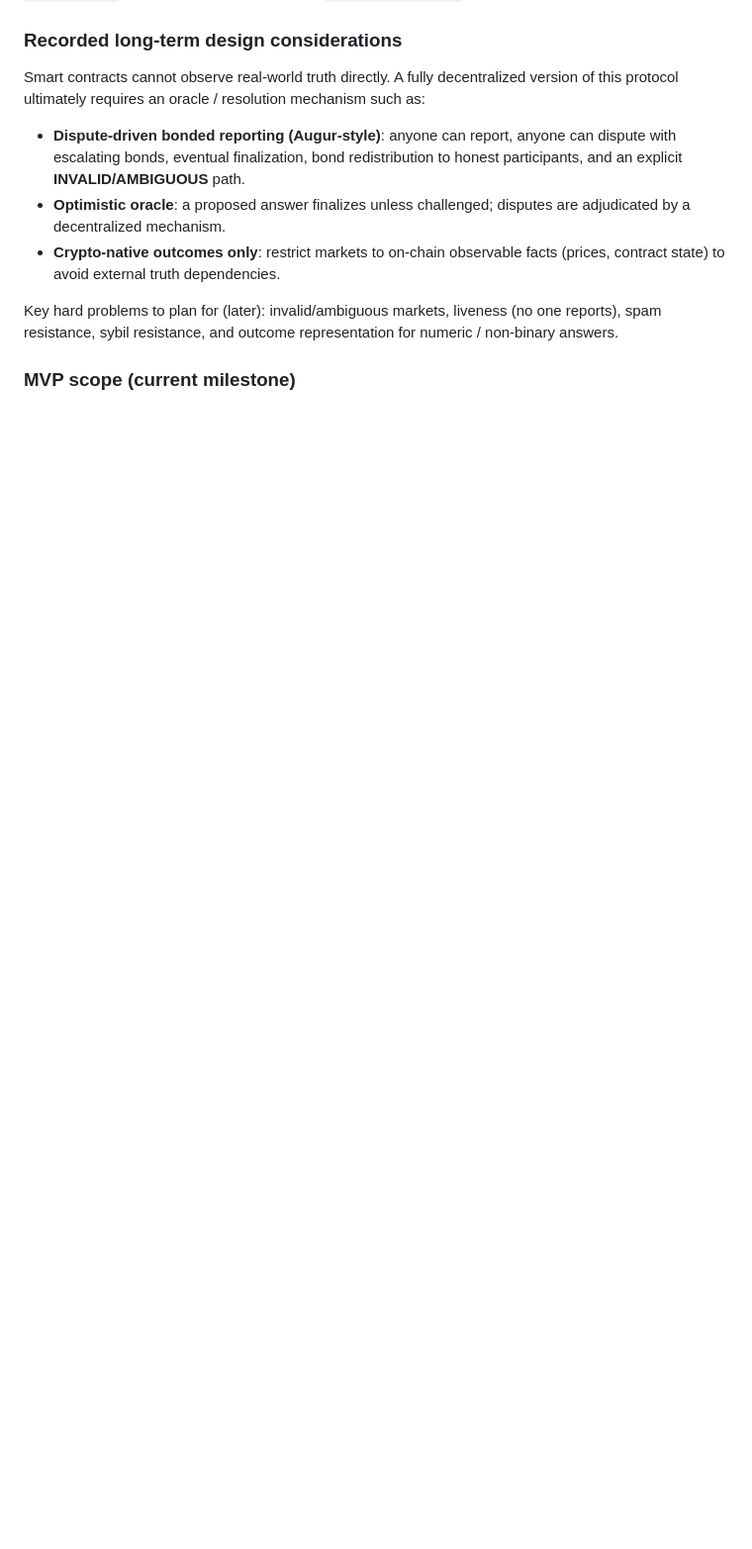
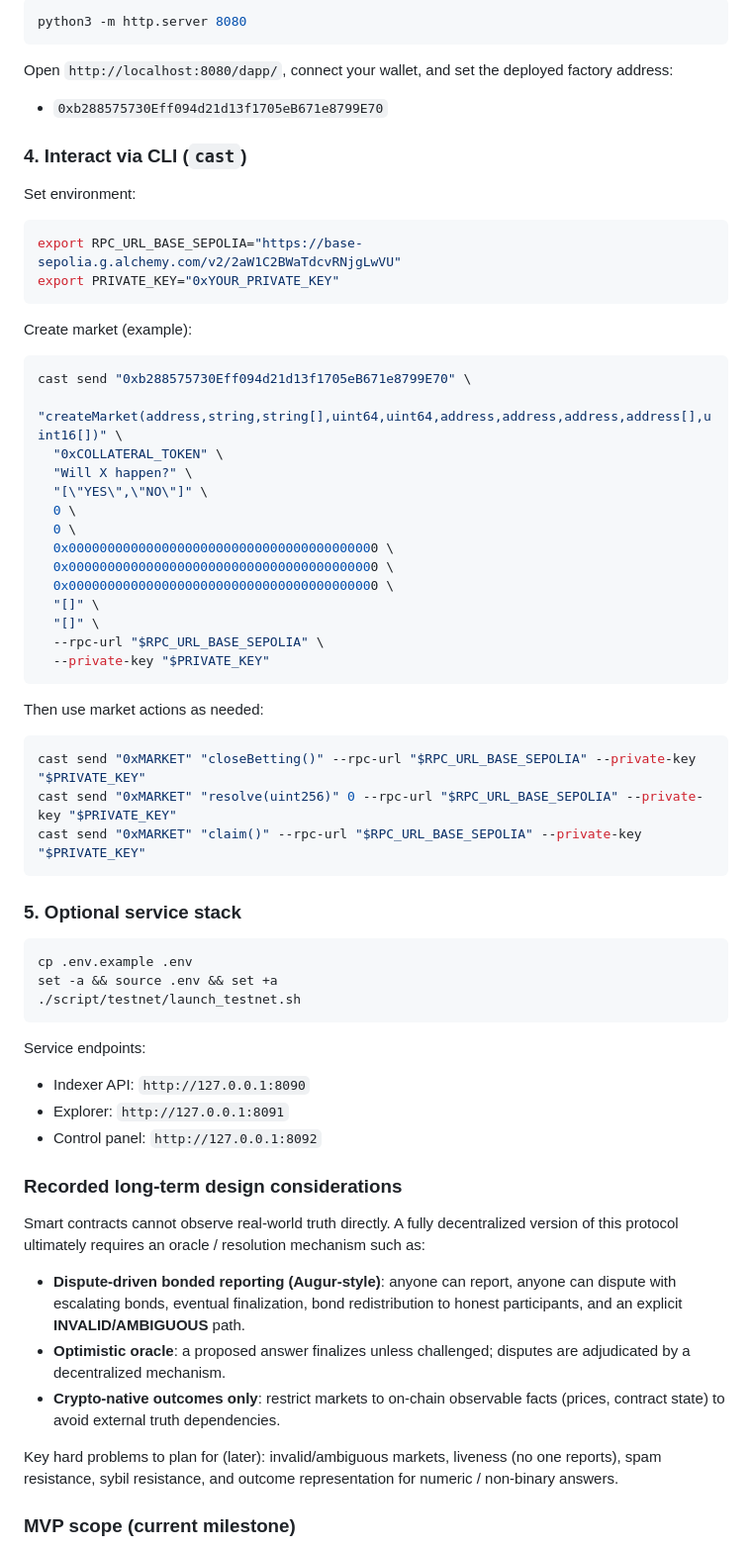
Before and after one commit to autarkenterprises/paramutuel, a Markdown page: README.md, the part around one of its changes. Shown at 99% size. Rendered like a GitHub page; blank space fills up the shorter version.

Commit message:
docs(readme): add Base Sepolia clone-and-use section
Document end-to-end clone, dApp, and cast CLI steps so users can immediately experiment on Base Sepolia.

Made-with: Cursor

````diff
--- a/README.md
+++ b/README.md
@@ -10,3 +168,60 @@ Tagline: **“Augur for prop bets”** — starting with a minimal MVP that is i
+```bash
+python3 -m http.server 8080
+```
+
+Open `http://localhost:8080/dapp/`, connect your wallet, and set the deployed factory address:
+
+- `0xb288575730Eff094d21d13f1705eB671e8799E70`
+
+### 4. Interact via CLI (`cast`)
+
+Set environment:
+
+```bash
+export RPC_URL_BASE_SEPOLIA="https://base-sepolia.g.alchemy.com/v2/2aW1C2BWaTdcvRNjgLwVU"
+export PRIVATE_KEY="0xYOUR_PRIVATE_KEY"
+```
+
+Create market (example):
+
+```bash
+cast send "0xb288575730Eff094d21d13f1705eB671e8799E70" \
+  "createMarket(address,string,string[],uint64,uint64,address,address,address,address[],uint16[])" \
+  "0xCOLLATERAL_TOKEN" \
+  "Will X happen?" \
+  "[\"YES\",\"NO\"]" \
+  0 \
+  0 \
+  0x0000000000000000000000000000000000000000 \
+  0x0000000000000000000000000000000000000000 \
+  0x0000000000000000000000000000000000000000 \
+  "[]" \
+  "[]" \
+  --rpc-url "$RPC_URL_BASE_SEPOLIA" \
+  --private-key "$PRIVATE_KEY"
+```
+
+Then use market actions as needed:
+
+```bash
+cast send "0xMARKET" "closeBetting()" --rpc-url "$RPC_URL_BASE_SEPOLIA" --private-key "$PRIVATE_KEY"
+cast send "0xMARKET" "resolve(uint256)" 0 --rpc-url "$RPC_URL_BASE_SEPOLIA" --private-key "$PRIVATE_KEY"
+cast send "0xMARKET" "claim()" --rpc-url "$RPC_URL_BASE_SEPOLIA" --private-key "$PRIVATE_KEY"
+```
+
+### 5. Optional service stack
+
+```bash
+cp .env.example .env
+set -a && source .env && set +a
+./script/testnet/launch_testnet.sh
+```
+
+Service endpoints:
+
+- Indexer API: `http://127.0.0.1:8090`
+- Explorer: `http://127.0.0.1:8091`
+- Control panel: `http://127.0.0.1:8092`
 
 ### Recorded long-term design considerations
 
````
Also changed, not shown: other parts of README.md (+158 -0 lines).
